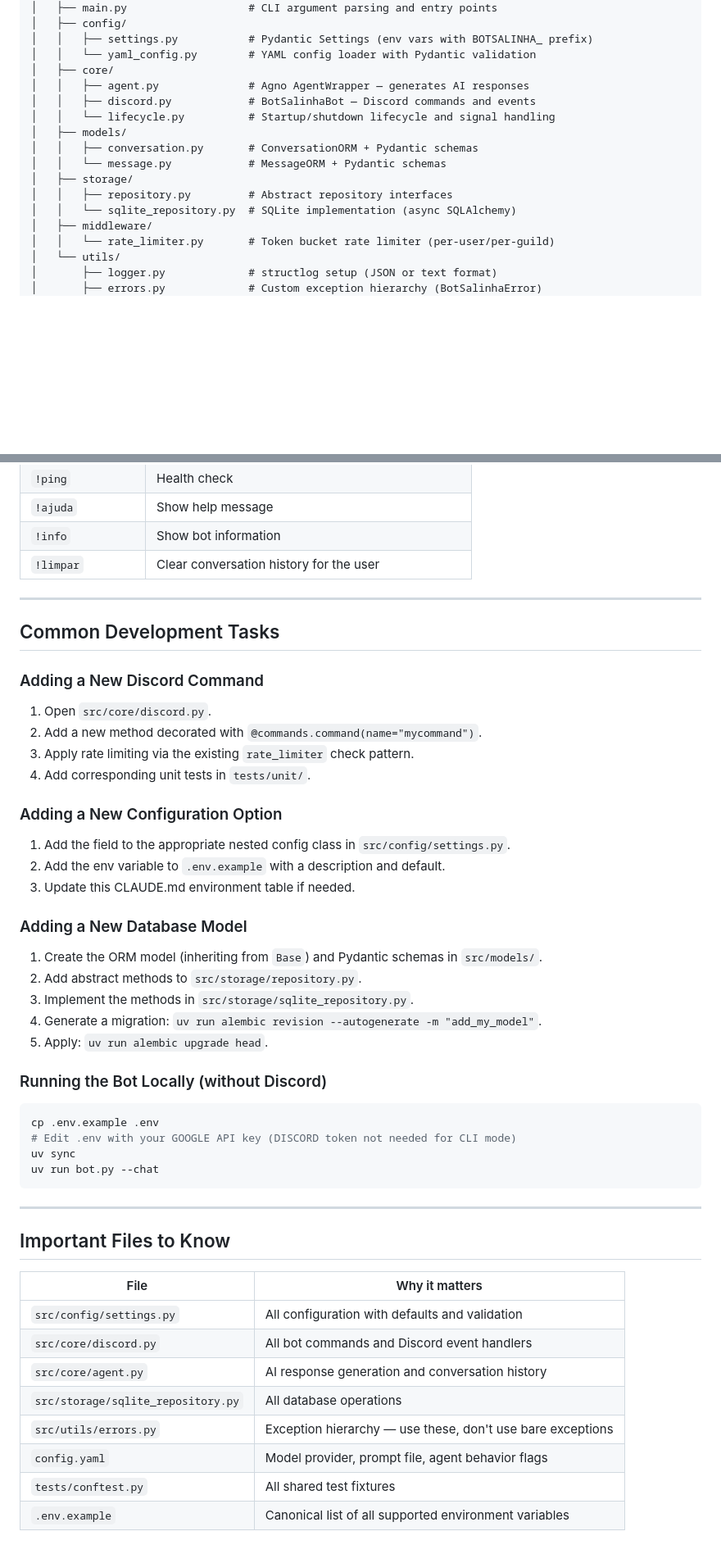
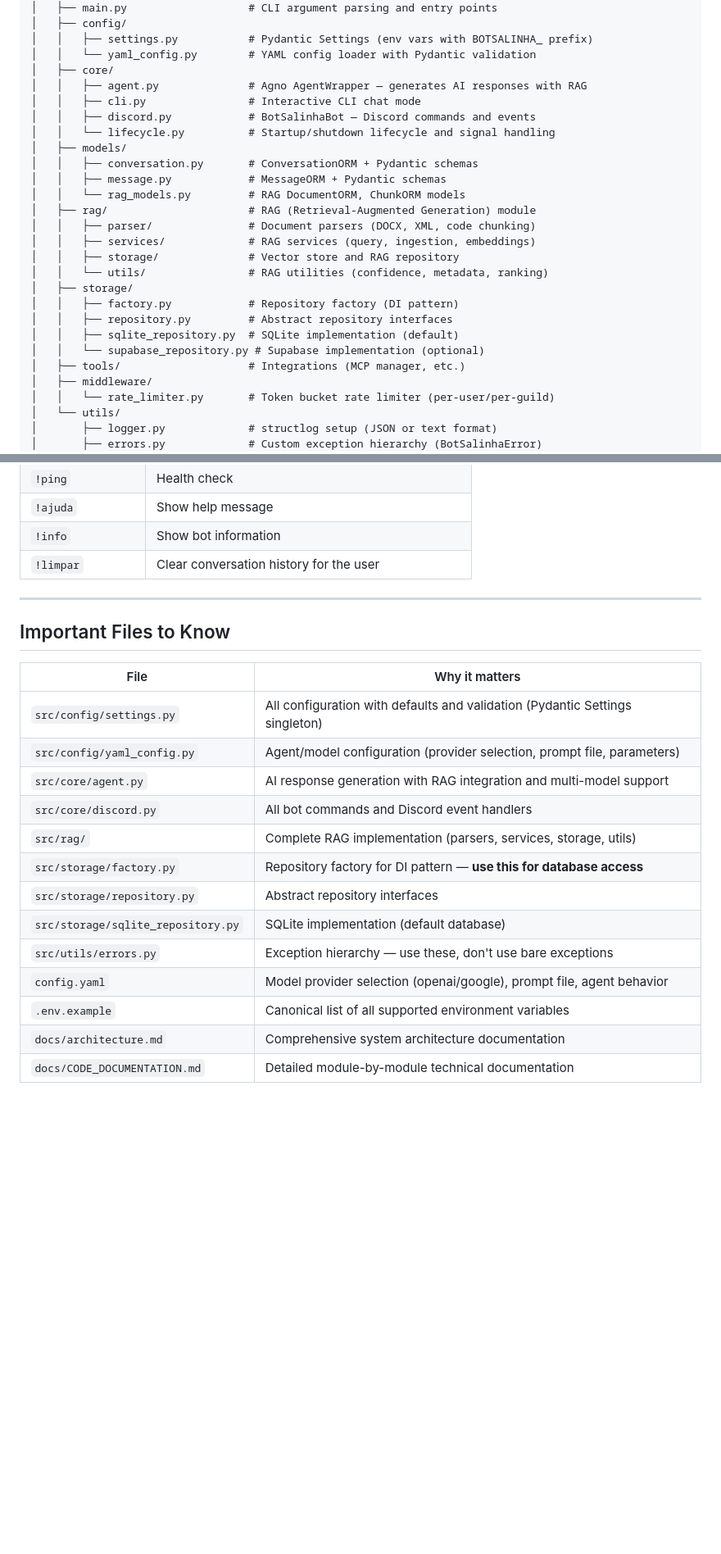
Before and after one commit to prof-ramos/BotSalinha, a Markdown page: CLAUDE.md, 2 parts joined by grey strips. Shown at 82% size. Drawn GitHub-style; blank space fills up the shorter version.

````diff
--- a/CLAUDE.md
+++ b/CLAUDE.md
@@ -34,15 +37,25 @@ BotSalinha/
 │   │   ├── settings.py           # Pydantic Settings (env vars with BOTSALINHA_ prefix)
 │   │   └── yaml_config.py        # YAML config loader with Pydantic validation
 │   ├── core/
-│   │   ├── agent.py              # Agno AgentWrapper — generates AI responses
+│   │   ├── agent.py              # Agno AgentWrapper — generates AI responses with RAG
+│   │   ├── cli.py                # Interactive CLI chat mode
 │   │   ├── discord.py            # BotSalinhaBot — Discord commands and events
 │   │   └── lifecycle.py          # Startup/shutdown lifecycle and signal handling
 │   ├── models/
 │   │   ├── conversation.py       # ConversationORM + Pydantic schemas
-│   │   └── message.py            # MessageORM + Pydantic schemas
+│   │   ├── message.py            # MessageORM + Pydantic schemas
+│   │   └── rag_models.py         # RAG DocumentORM, ChunkORM models
+│   ├── rag/                      # RAG (Retrieval-Augmented Generation) module
+│   │   ├── parser/               # Document parsers (DOCX, XML, code chunking)
+│   │   ├── services/             # RAG services (query, ingestion, embeddings)
+│   │   ├── storage/              # Vector store and RAG repository
+│   │   └── utils/                # RAG utilities (confidence, metadata, ranking)
 │   ├── storage/
+│   │   ├── factory.py            # Repository factory (DI pattern)
 │   │   ├── repository.py         # Abstract repository interfaces
-│   │   └── sqlite_repository.py  # SQLite implementation (async SQLAlchemy)
+│   │   ├── sqlite_repository.py  # SQLite implementation (default)
+│   │   └── supabase_repository.py # Supabase implementation (optional)
+│   ├── tools/                    # Integrations (MCP manager, etc.)
 │   ├── middleware/
 │   │   └── rate_limiter.py       # Token bucket rate limiter (per-user/per-guild)
 │   └── utils/
@@ -401,49 +483,20 @@ To switch prompts, update `config.yaml` → `prompt.file`.
 
 ---
 
-## Common Development Tasks
-
-### Adding a New Discord Command
-
-1. Open `src/core/discord.py`.
-2. Add a new method decorated with `@commands.command(name="mycommand")`.
-3. Apply rate limiting via the existing `rate_limiter` check pattern.
-4. Add corresponding unit tests in `tests/unit/`.
-
-### Adding a New Configuration Option
-
-1. Add the field to the appropriate nested config class in `src/config/settings.py`.
-2. Add the env variable to `.env.example` with a description and default.
-3. Update this CLAUDE.md environment table if needed.
-
-### Adding a New Database Model
-
-1. Create the ORM model (inheriting from `Base`) and Pydantic schemas in `src/models/`.
-2. Add abstract methods to `src/storage/repository.py`.
-3. Implement the methods in `src/storage/sqlite_repository.py`.
-4. Generate a migration: `uv run alembic revision --autogenerate -m "add_my_model"`.
-5. Apply: `uv run alembic upgrade head`.
-
-### Running the Bot Locally (without Discord)
-
-```bash
-cp .env.example .env
-# Edit .env with your GOOGLE API key (DISCORD token not needed for CLI mode)
-uv sync
-uv run bot.py --chat
-```
-
----
-
 ## Important Files to Know
 
 | File | Why it matters |
 |---|---|
-| `src/config/settings.py` | All configuration with defaults and validation |
+| `src/config/settings.py` | All configuration with defaults and validation (Pydantic Settings singleton) |
+| `src/config/yaml_config.py` | Agent/model configuration (provider selection, prompt file, parameters) |
+| `src/core/agent.py` | AI response generation with RAG integration and multi-model support |
 | `src/core/discord.py` | All bot commands and Discord event handlers |
-| `src/core/agent.py` | AI response generation and conversation history |
-| `src/storage/sqlite_repository.py` | All database operations |
+| `src/rag/` | Complete RAG implementation (parsers, services, storage, utils) |
+| `src/storage/factory.py` | Repository factory for DI pattern — **use this for database access** |
+| `src/storage/repository.py` | Abstract repository interfaces |
+| `src/storage/sqlite_repository.py` | SQLite implementation (default database) |
 | `src/utils/errors.py` | Exception hierarchy — use these, don't use bare exceptions |
-| `config.yaml` | Model provider, prompt file, agent behavior flags |
-| `tests/conftest.py` | All shared test fixtures |
+| `config.yaml` | Model provider selection (openai/google), prompt file, agent behavior |
 | `.env.example` | Canonical list of all supported environment variables |
+| `docs/architecture.md` | Comprehensive system architecture documentation |
+| `docs/CODE_DOCUMENTATION.md` | Detailed module-by-module technical documentation |
````
Also changed, not shown: other parts of CLAUDE.md (+82 -10 lines).
